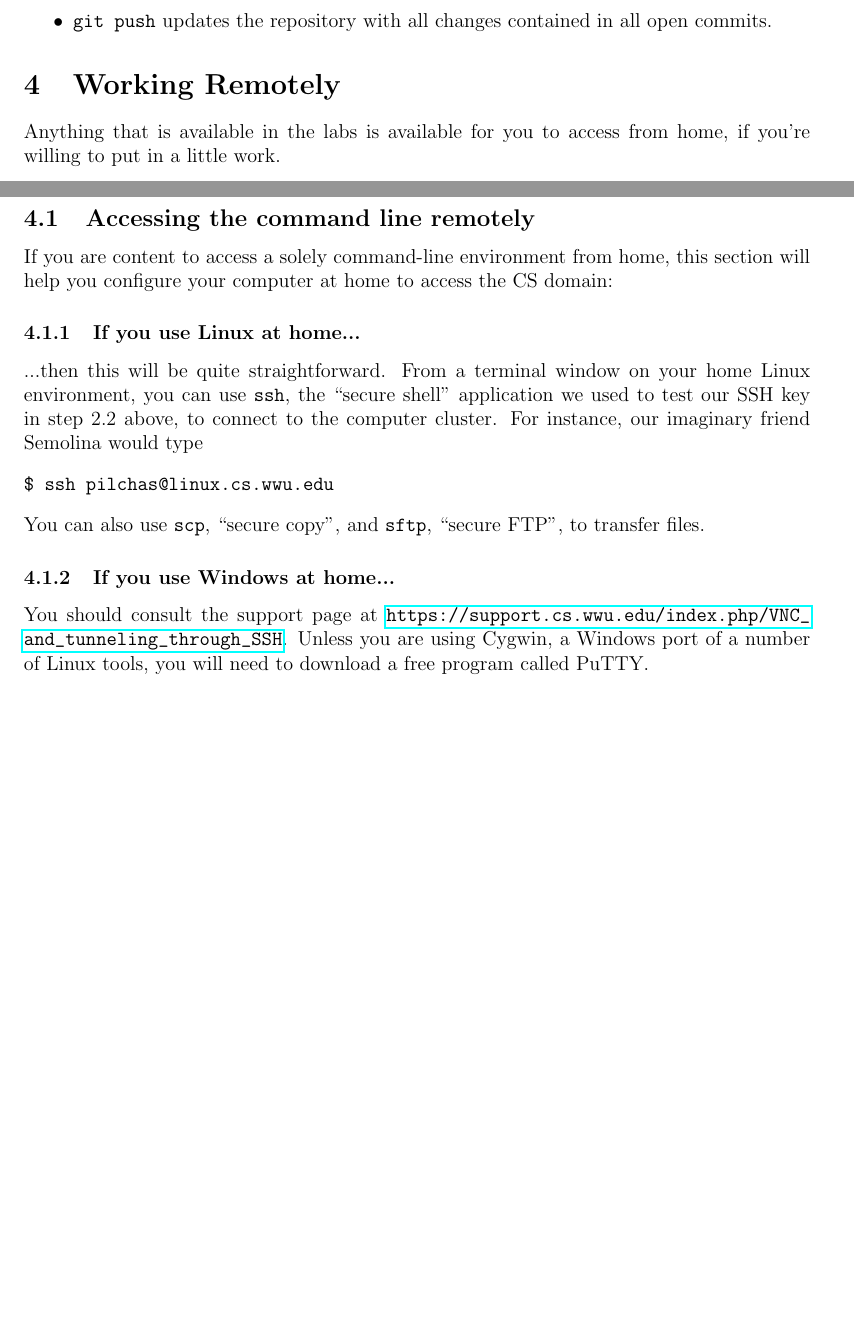
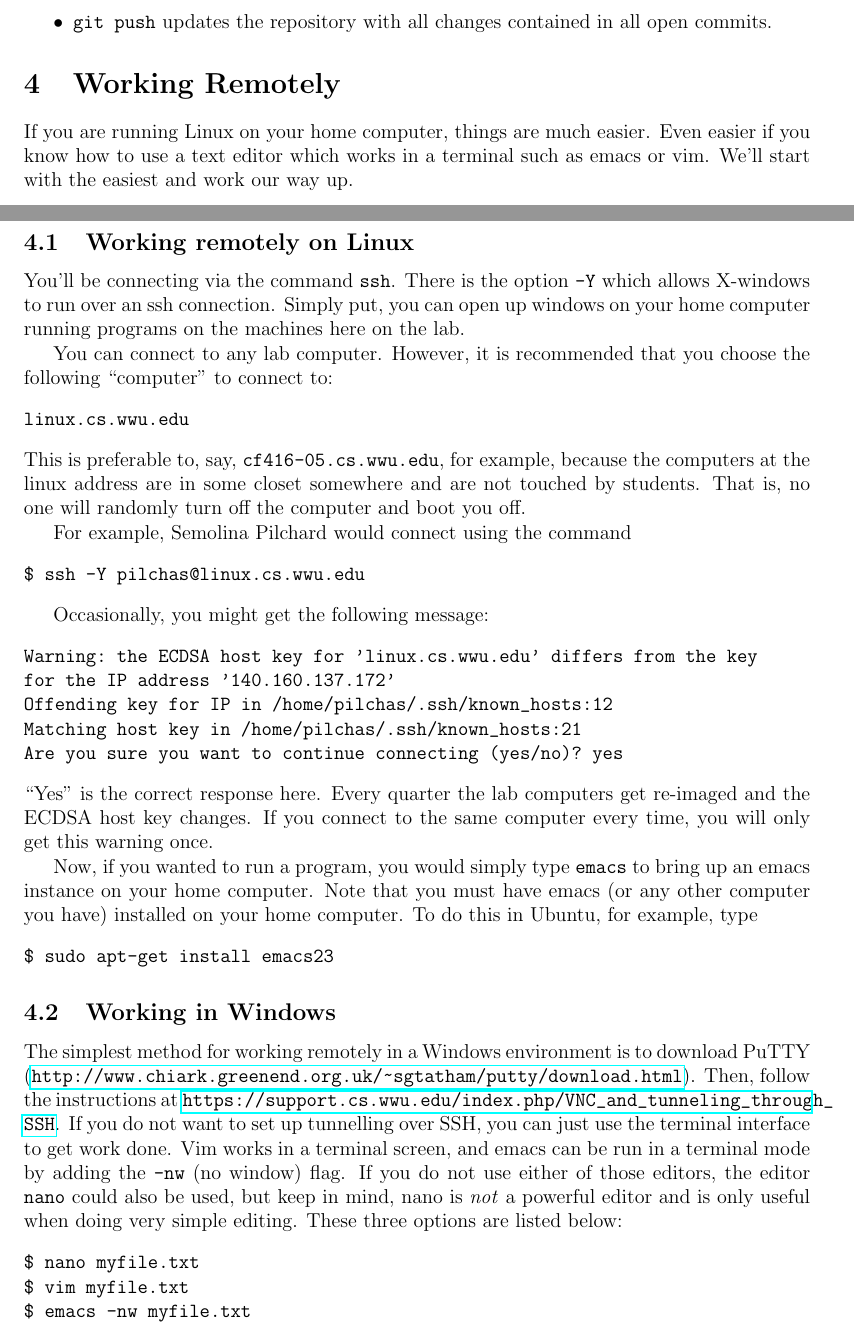
Before and after one commit to eleuthero/csci247lab1, a LaTeX document (guide.tex): two parts of pages 8 and 9 of 9 before the commit and two parts of pages 8 and 9 of 10 after it, joined at a grey line, cut so that both start at the same text, the shorter picture padded with empty space. Compiled offline with pdfLaTeX.

Commit message:
Manually merged pull request from sampollard/csci247lab1.

```diff
--- a/guide.tex
+++ b/guide.tex
@@ -266,20 +266,45 @@ $ git push
 \end{itemize}
 
 \section{Working Remotely}
-Anything that is available in the labs is available for you to access from home, if you're willing to put in a little work.
+If you are running Linux on your home computer, things are much easier. Even easier if you know how to use a text editor which works in a terminal such as emacs or vim. We'll start with the easiest and work our way up.
 
-\subsection{Accessing the command line remotely}
-If you are content to access a solely command-line environment from home, this section will help you configure your computer at home to access the CS domain:
+\subsection{Working remotely on Linux}
+You'll be connecting via the command \verb|ssh|. There is the option \verb|-Y| which allows X-windows to run over an ssh connection. Simply put, you can open up windows on your home computer running programs on the machines here on the lab.
 
-\subsubsection{If you use Linux at home...}
-...then this will be quite straightforward.  From a terminal window on your home Linux environment, you can use \verb|ssh|, the ``secure shell'' application we used to test our SSH key in step 2.2 above, to connect to the computer cluster.  For instance, our imaginary friend Semolina would type
+
+You can connect to any lab computer. However, it is recommended that you choose the following ``computer'' to connect to:
 \begin{verbatim}
-$ ssh pilchas@linux.cs.wwu.edu
+linux.cs.wwu.edu
 \end{verbatim}
-You can also use \verb|scp|, ``secure copy'', and \verb|sftp|, ``secure FTP'', to transfer files.
+This is preferable to, say, \verb|cf416-05.cs.wwu.edu|, for example, because the computers at the linux address are in some closet somewhere and are not touched by students. That is, no one will randomly turn off the computer and boot you off.
 
-\subsubsection{If you use Windows at home...}
-You should consult the support page at \url{https://support.cs.wwu.edu/index.php/VNC_and_tunneling_through_SSH}.  Unless you are using Cygwin, a Windows port of a number of Linux tools, you will need to download a free program called PuTTY.
+For example, Semolina Pilchard would connect using the command
+\begin{verbatim}
+$ ssh -Y pilchas@linux.cs.wwu.edu
+\end{verbatim}
+
+Occasionally, you might get the following message:
+\begin{verbatim}
+Warning: the ECDSA host key for 'linux.cs.wwu.edu' differs from the key
+for the IP address '140.160.137.172'
+Offending key for IP in /home/pilchas/.ssh/known_hosts:12
+Matching host key in /home/pilchas/.ssh/known_hosts:21
+Are you sure you want to continue connecting (yes/no)? yes
+\end{verbatim}
+``Yes'' is the correct response here. Every quarter the lab computers get re-imaged and the ECDSA host key changes. If you connect to the same computer every time, you will only get this warning once.
+
+Now, if you wanted to run a program, you would simply type \verb|emacs| to bring up an emacs instance on your home computer. Note that you must have emacs (or any other computer you have) installed on your home computer. To do this in Ubuntu, for example, type
+\begin{verbatim}
+$ sudo apt-get install emacs23
+\end{verbatim}
+
+\subsection{Working in Windows}
+The simplest method for working remotely in a Windows environment is to download PuTTY (\url{http://www.chiark.greenend.org.uk/~sgtatham/putty/download.html}). Then, follow the instructions at \url{https://support.cs.wwu.edu/index.php/VNC_and_tunneling_through_SSH}. If you do not want to set up tunnelling over SSH, you can just use the terminal interface to get work done. Vim works in a terminal screen, and emacs can be run in a terminal mode by adding the \verb|-nw| (no window) flag. If you do not use either of those editors, the editor \verb|nano| could also be used, but keep in mind, nano is \emph{not} a powerful editor and is only useful when doing very simple editing. These three options are listed below:
+\begin{verbatim}
+$ nano myfile.txt
+$ vim myfile.txt
+$ emacs -nw myfile.txt
+\end{verbatim}
 
 \subsubsection{If you use Windows at home and want to try Linux...}
 A very convenient way to install Linux at home without having to repartition your hard drive is to use virtualization software such as Oracle's VirtualBox (\url{https://www.virtualbox.org}), a free and easy-to-use program ``fakes out'' an operating system, making it look to the new operating system that it owns the entire computer when in fact, the new operating system is just running in software.  Once you have VirtualBox installed, you can download an \verb|.iso|, or disk image, of the installer of another operating system, such as
```
Also changed, not shown: guide.pdf, guide.tex (5 more changed lines).
